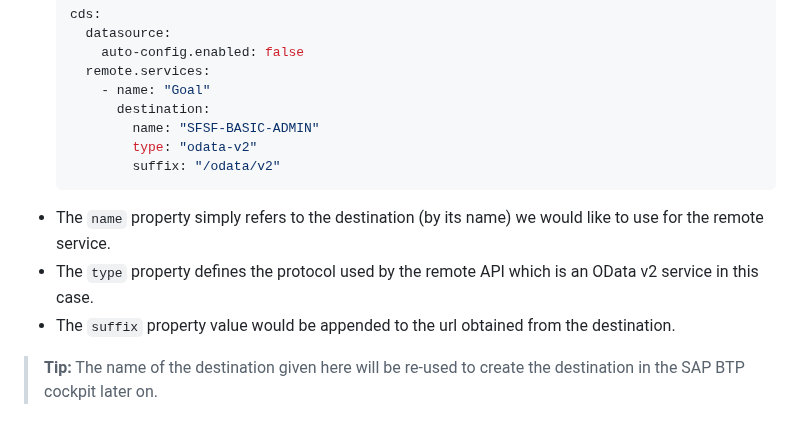
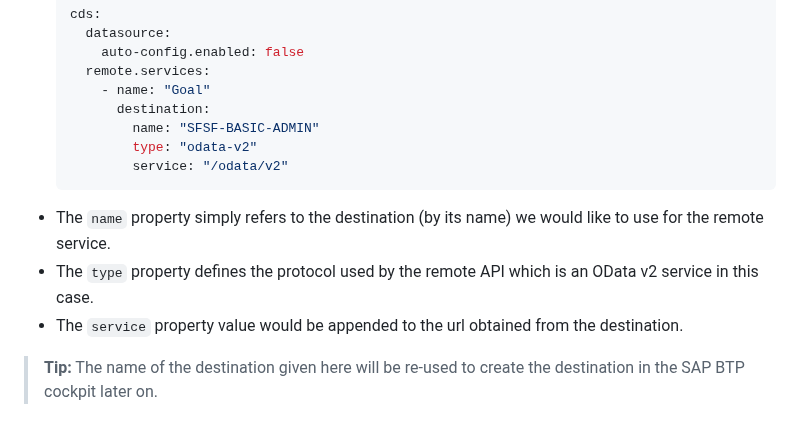
Before and after one commit to SAP-samples/teched2023-AD266, a Markdown page: exercises/ex3/README.md, the part around the change. Drawn GitHub-style.

Commit message:
chore: review feedback

````diff
--- a/exercises/ex3/README.md
+++ b/exercises/ex3/README.md
@@ -107,12 +107,12 @@ Instead of loading the destination in the code, we'll configure it in the `appli
          destination:
            name: "SFSF-BASIC-ADMIN"
            type: "odata-v2"
-           suffix: "/odata/v2"
+           service: "/odata/v2"
    ```
 
 - The `name` property simply refers to the destination (by its name) we would like to use for the remote service.
 - The `type` property defines the protocol used by the remote API which is an OData v2 service in this case.
-- The `suffix` property value would be appended to the url obtained from the destination.
+- The `service` property value would be appended to the url obtained from the destination.
 
 > **Tip:** The name of the destination given here will be re-used to create the destination in the SAP BTP cockpit later on.
 
````
